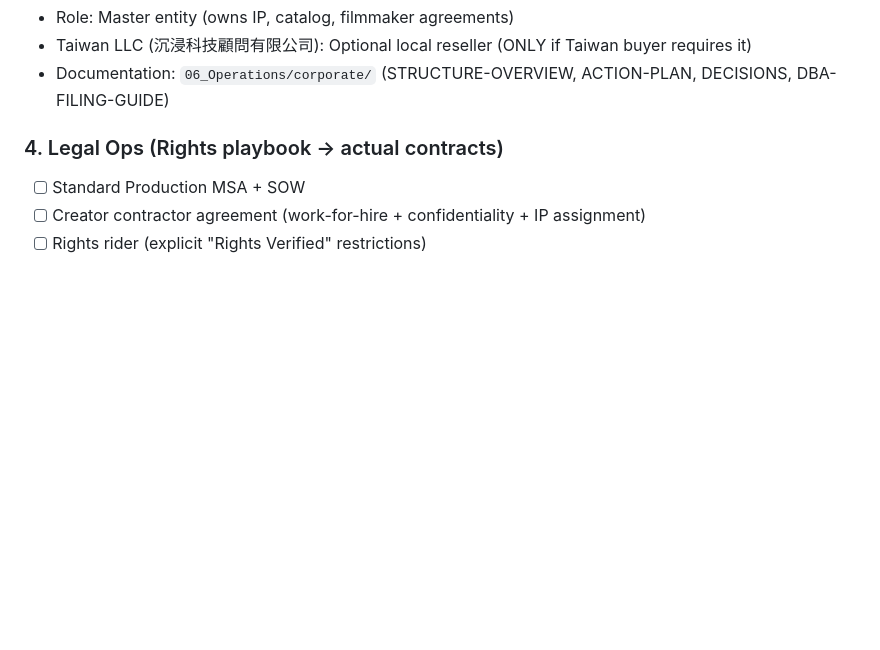
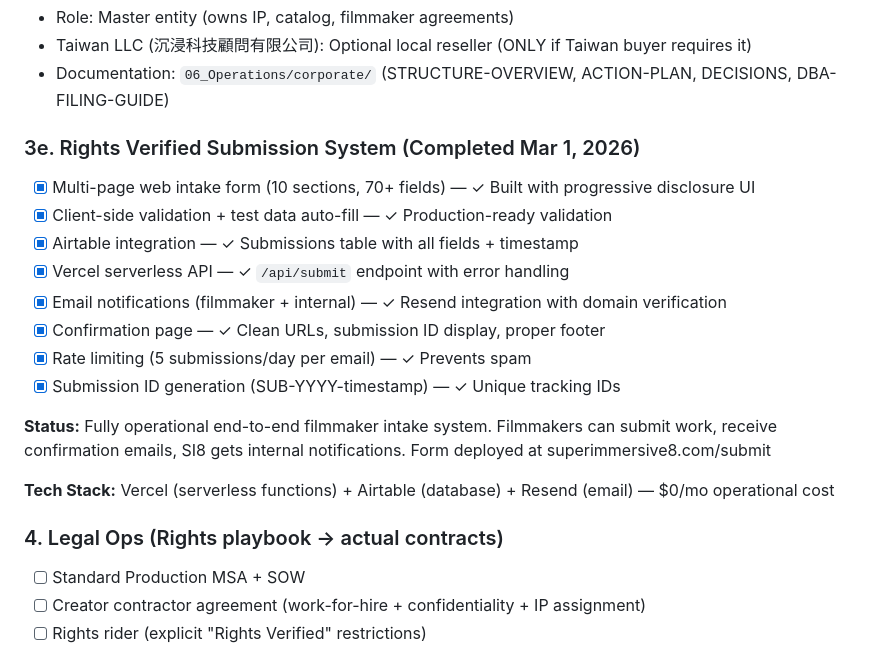
Before and after one commit to aip-jd36/superimmersive8, a Markdown page: claude.md, the part around the change. Rendered like a GitHub page; blank space fills up the shorter version.

```diff
--- a/claude.md
+++ b/claude.md
@@ -202,6 +202,20 @@ After external validation from ChatGPT + Gemini, key execution decisions changed
 - Role: Master entity (owns IP, catalog, filmmaker agreements)
 - Taiwan LLC (沉浸科技顧問有限公司): Optional local reseller (ONLY if Taiwan buyer requires it)
 - Documentation: `06_Operations/corporate/` (STRUCTURE-OVERVIEW, ACTION-PLAN, DECISIONS, DBA-FILING-GUIDE)
+
+### 3e. Rights Verified Submission System (Completed Mar 1, 2026)
+- [x] Multi-page web intake form (10 sections, 70+ fields) — ✓ Built with progressive disclosure UI
+- [x] Client-side validation + test data auto-fill — ✓ Production-ready validation
+- [x] Airtable integration — ✓ Submissions table with all fields + timestamp
+- [x] Vercel serverless API — ✓ `/api/submit` endpoint with error handling
+- [x] Email notifications (filmmaker + internal) — ✓ Resend integration with domain verification
+- [x] Confirmation page — ✓ Clean URLs, submission ID display, proper footer
+- [x] Rate limiting (5 submissions/day per email) — ✓ Prevents spam
+- [x] Submission ID generation (SUB-YYYY-timestamp) — ✓ Unique tracking IDs
+
+**Status:** Fully operational end-to-end filmmaker intake system. Filmmakers can submit work, receive confirmation emails, SI8 gets internal notifications. Form deployed at superimmersive8.com/submit
+
+**Tech Stack:** Vercel (serverless functions) + Airtable (database) + Resend (email) — $0/mo operational cost
 
 ### 4. Legal Ops (Rights playbook → actual contracts)
 - [ ] Standard Production MSA + SOW
```
Also changed, not shown: 02_Marketing/content/BUILD_IN_PUBLIC_LOG.md (+54 -1 lines).
